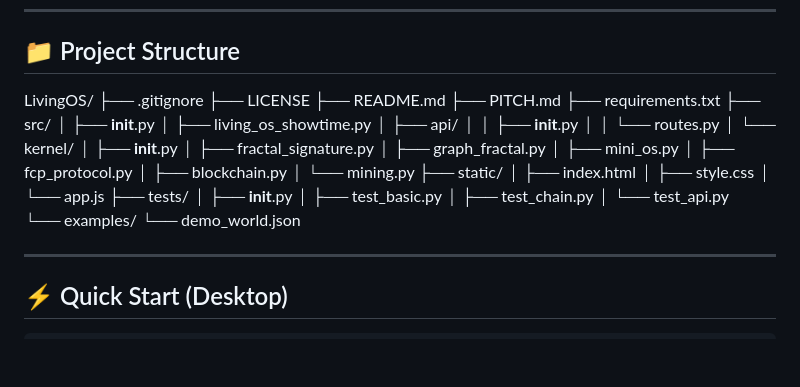
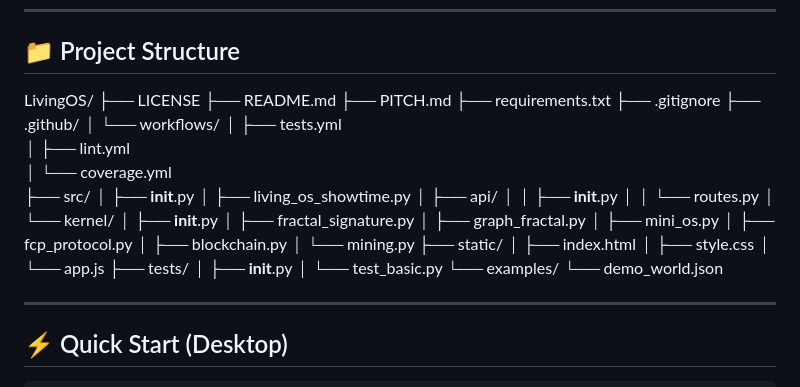
Before and after one commit to Andrii-sat/LivingOS, a Markdown page: README.md, the part around one of its changes. Rendered like a GitHub page; blank space fills up the shorter version.

```diff
--- a/README.md
+++ b/README.md
@@ -68,11 +71,16 @@ Every agent in **LivingOS** behaves like a living organism:
 ## 📁 Project Structure
 
 LivingOS/
-├── .gitignore
 ├── LICENSE
 ├── README.md
 ├── PITCH.md
 ├── requirements.txt
+├── .gitignore
+├── .github/
+│   └── workflows/
+│       ├── tests.yml
+│       ├── lint.yml
+│       └── coverage.yml
 ├── src/
 │   ├── __init__.py
 │   ├── living_os_showtime.py
@@ -93,9 +101,7 @@ LivingOS/
 │   └── app.js
 ├── tests/
 │   ├── __init__.py
-│   ├── test_basic.py
-│   ├── test_chain.py
-│   └── test_api.py
+│   └── test_basic.py
 └── examples/
     └── demo_world.json
 
```
Also changed, not shown: other parts of README.md (+3 -0 lines).
